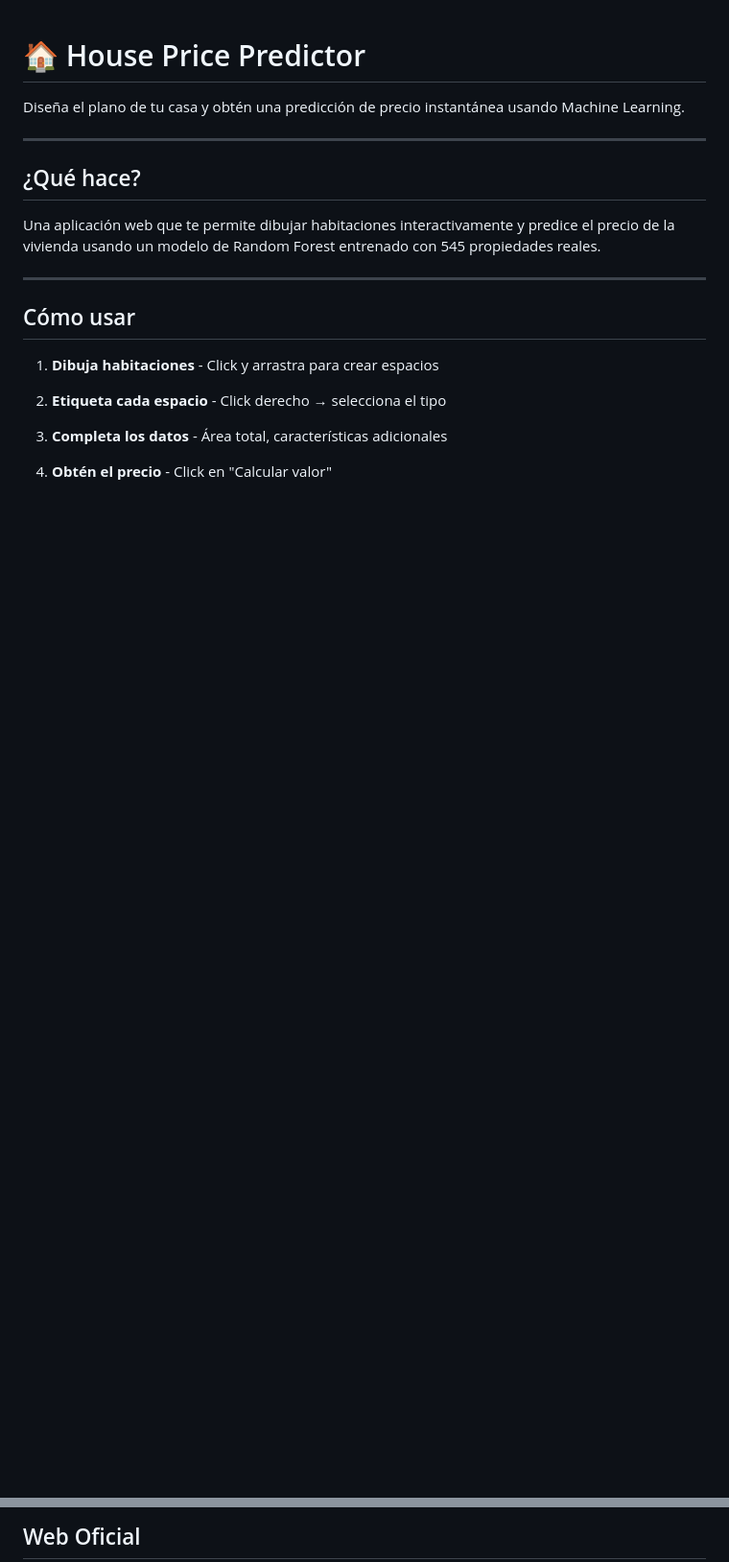
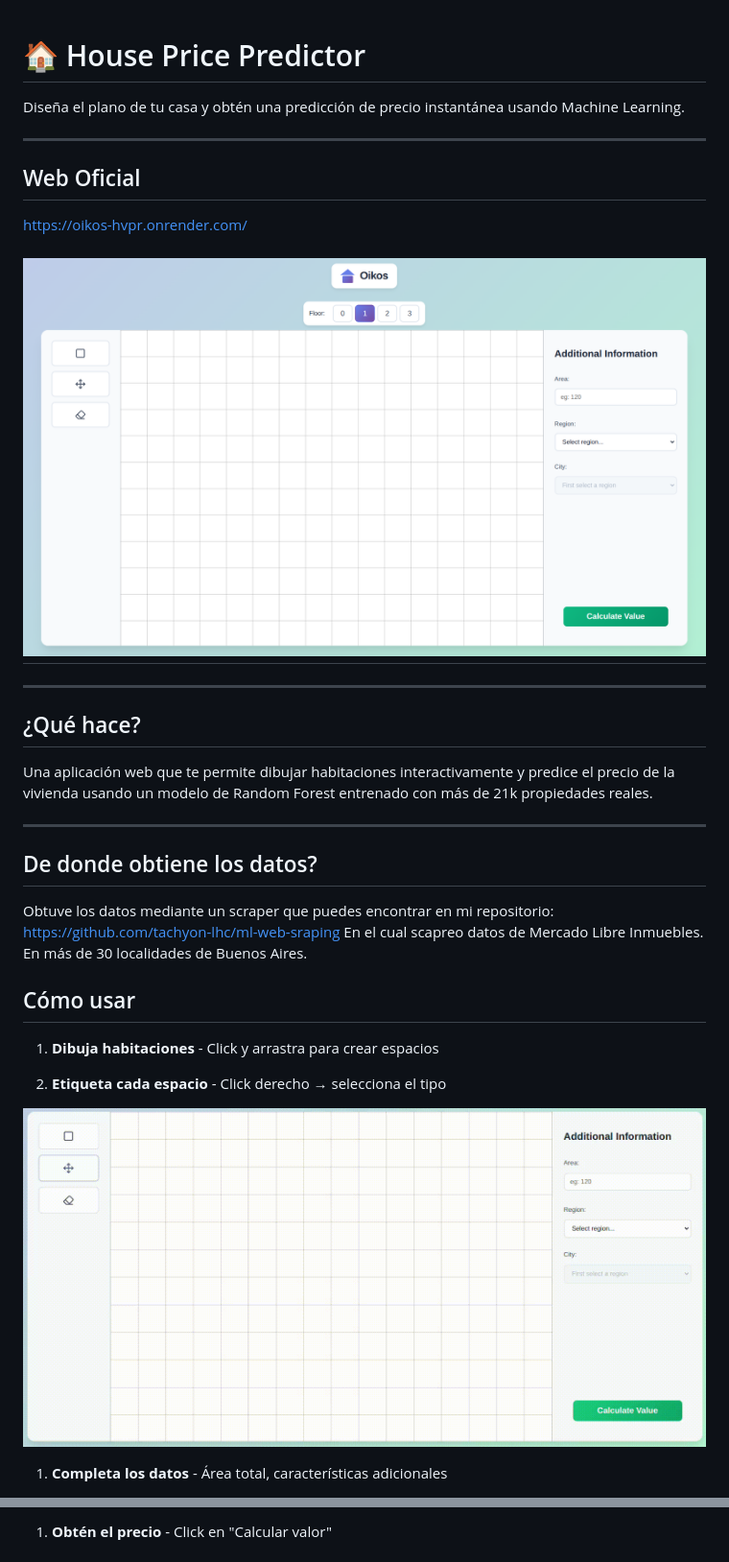
Before and after one commit to tachyon-lhc/oikos, a Markdown page: README.md, 2 parts joined by grey strips. Shown: that part at 96% size. Drawn GitHub-style; pictures changed too: images/draw-select.gif (added), images/oikos-principal.png (added); blank space fills up the shorter version.

Commit message:
imagenes y readme nuevo mas profesional

```diff
--- a/README.md
+++ b/README.md
@@ -4,11 +4,24 @@ Diseña el plano de tu casa y obtén una predicción de precio instantánea usan
 
 ---
 
+## Web Oficial
+
+<https://oikos-hvpr.onrender.com/>
+
+## ![principal](./images/oikos-principal.png)
+
+---
+
 ## ¿Qué hace?
 
-Una aplicación web que te permite dibujar habitaciones interactivamente y predice el precio de la vivienda usando un modelo de Random Forest entrenado con 545 propiedades reales.
+Una aplicación web que te permite dibujar habitaciones interactivamente y predice el precio de la vivienda usando un modelo de Random Forest entrenado con más de 21k propiedades reales.
 
 ---
+
+## De donde obtiene los datos?
+
+Obtuve los datos mediante un scraper que puedes encontrar en mi repositorio: <https://github.com/tachyon-lhc/ml-web-sraping>
+En el cual scapreo datos de Mercado Libre Inmuebles. En más de 30 localidades de Buenos Aires.
 
 ## Cómo usar
 
@@ -16,7 +29,7 @@ Una aplicación web que te permite dibujar habitaciones interactivamente y predi
 
 2. **Etiqueta cada espacio** - Click derecho → selecciona el tipo
 
-3. **Completa los datos** - Área total, características adicionales
+![draw-select](./images/draw-select.gif)
 
-4. **Obtén el precio** - Click en "Calcular valor"
+1. **Completa los datos** - Área total, características adicionales
 
@@ -24,3 +37,3 @@ Una aplicación web que te permite dibujar habitaciones interactivamente y predi
 
-## Web Oficial
+1. **Obtén el precio** - Click en "Calcular valor"
 
```
Also changed, not shown: other parts of README.md (+6 -13 lines), images/move-scaling.gif (added), images/show_results.png (added), 1 other file.
